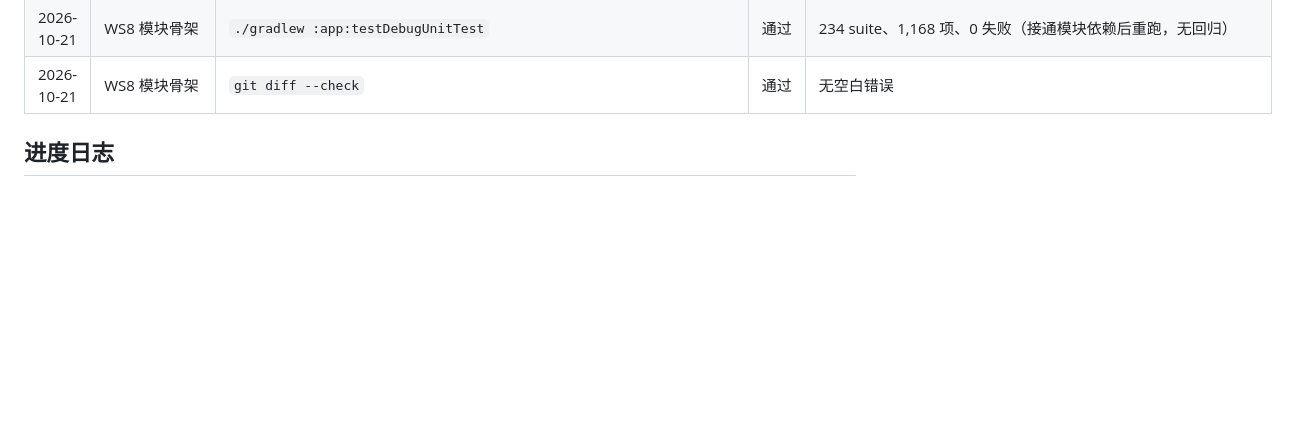
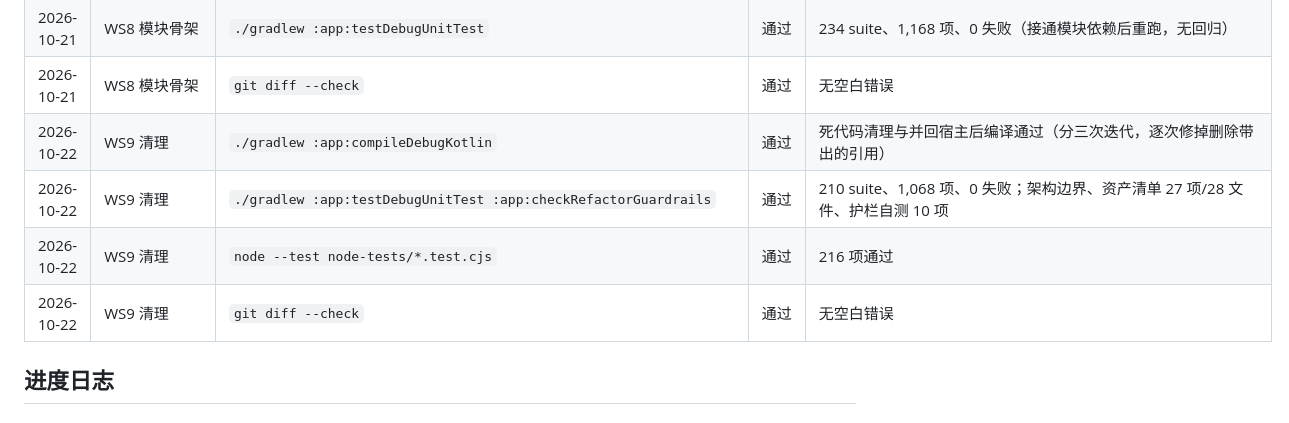
Before and after one commit to lilixu3/danmu-api-android, a Markdown page: docs/refactoring/MASTER_TRACKING.md, the part around one of its changes. GitHub-like rendering; blank space fills up the shorter version.

```diff
--- a/docs/refactoring/MASTER_TRACKING.md
+++ b/docs/refactoring/MASTER_TRACKING.md
@@ -421,6 +459,10 @@ WS6 起点（`0bcdc40` 之后）：
 | 2026-10-21 | WS8 模块骨架 | `python3 scripts/refactoring/check_architecture.py`、`PYTHONPATH=scripts/refactoring python3 -m unittest discover -s scripts/refactoring -p 'test_*.py'` | 通过 | 边界无违规；护栏自测 9 项（新增 3 项模块规则用例） |
 | 2026-10-21 | WS8 模块骨架 | `./gradlew :app:testDebugUnitTest` | 通过 | 234 suite、1,168 项、0 失败（接通模块依赖后重跑，无回归） |
 | 2026-10-21 | WS8 模块骨架 | `git diff --check` | 通过 | 无空白错误 |
+| 2026-10-22 | WS9 清理 | `./gradlew :app:compileDebugKotlin` | 通过 | 死代码清理与并回宿主后编译通过（分三次迭代，逐次修掉删除带出的引用） |
+| 2026-10-22 | WS9 清理 | `./gradlew :app:testDebugUnitTest :app:checkRefactorGuardrails` | 通过 | 210 suite、1,068 项、0 失败；架构边界、资产清单 27 项/28 文件、护栏自测 10 项 |
+| 2026-10-22 | WS9 清理 | `node --test node-tests/*.test.cjs` | 通过 | 216 项通过 |
+| 2026-10-22 | WS9 清理 | `git diff --check` | 通过 | 无空白错误 |
 
 ## 进度日志
 
```
Also changed, not shown: other parts of docs/refactoring/MASTER_TRACKING.md (+40 -2 lines).
